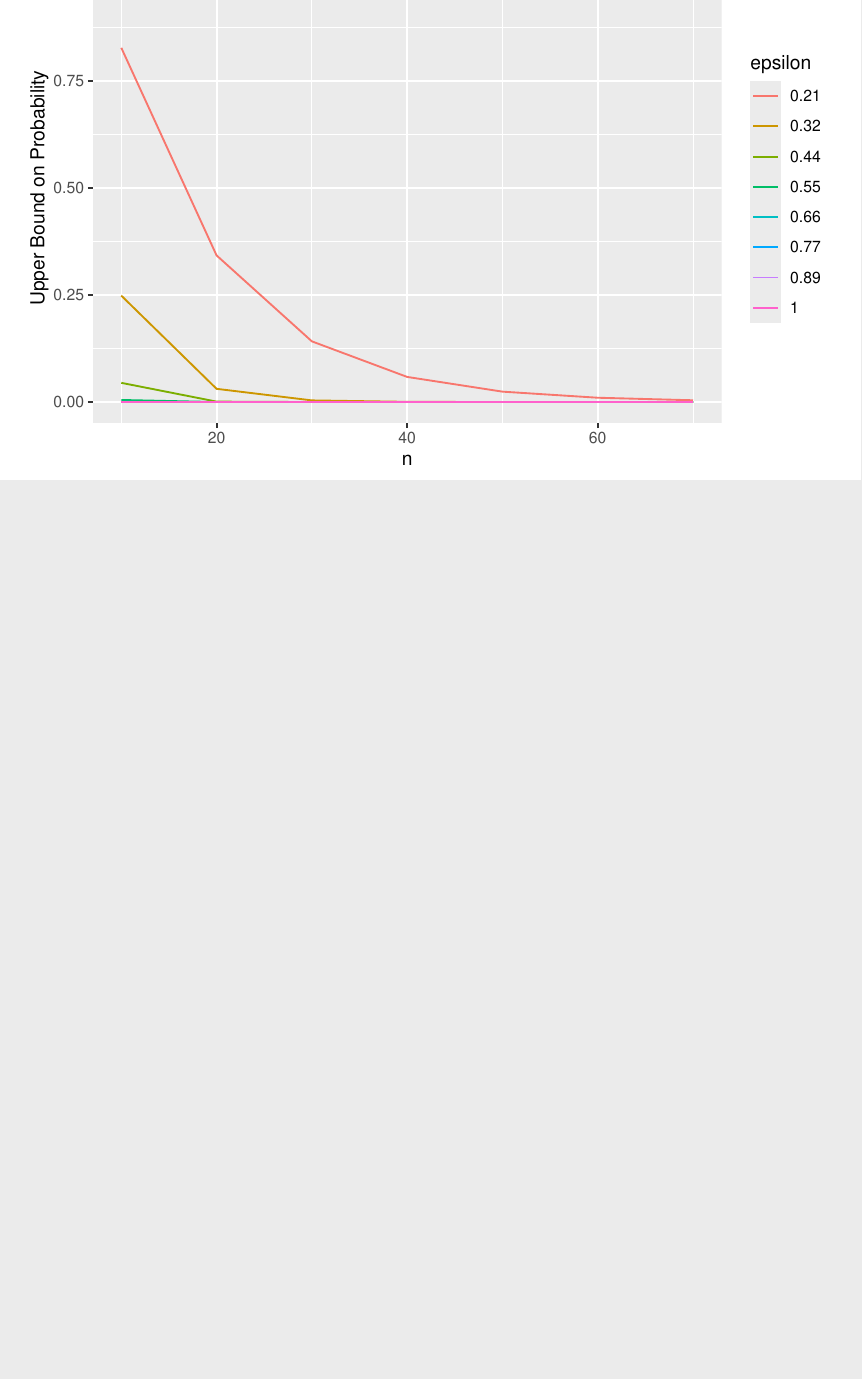
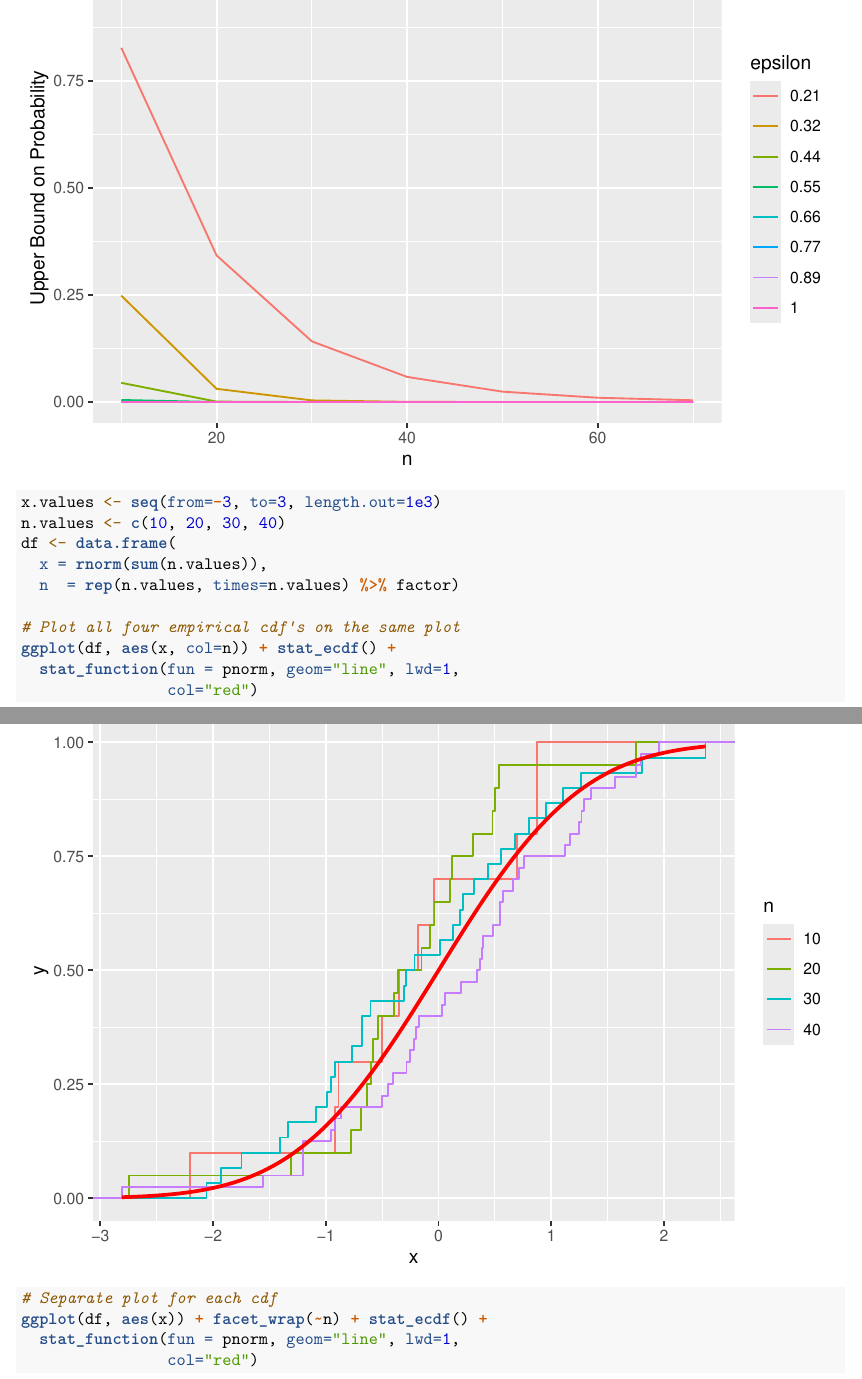
Before and after one commit to mdhornstein/empirical-cdf, an R Markdown document (CDF_Estimation_Examples.Rmd): part of page 4 of 5 before the commit and two parts of pages 4 and 5 of 7 after it, the two joined at a grey line, cut so that both start at the same text, the shorter picture padded with empty space. Rendered offline with R 4.5, knitr and Pandoc, then LaTeX, with nearby package versions; code that draws random numbers runs with fixed seeds of ours.

Commit message:
plot empirical cdfs of standard normal distribution for different sample sizes

````diff
--- a/CDF_Estimation_Examples.Rmd
+++ b/CDF_Estimation_Examples.Rmd
@@ -125,6 +125,24 @@ ggplot(df.melted, aes(n.values, value, col=epsilon)) +
 ```
 
 
+```{r}
+x.values <- seq(from=-3, to=3, length.out=1e3)
+n.values <- c(10, 20, 30, 40)
+df <- data.frame(
+  x = rnorm(sum(n.values)),
+  n  = rep(n.values, times=n.values) %>% factor)
+
+# Plot all four empirical cdf's on the same plot
+ggplot(df, aes(x, col=n)) + stat_ecdf() +
+  stat_function(fun = pnorm, geom="line", lwd=1,
+                col="red")
+
+# Separate plot for each cdf
+ggplot(df, aes(x)) + facet_wrap(~n) + stat_ecdf() +
+  stat_function(fun = pnorm, geom="line", lwd=1,
+                col="red")
+```
+
 
 ## To Do
 
````
